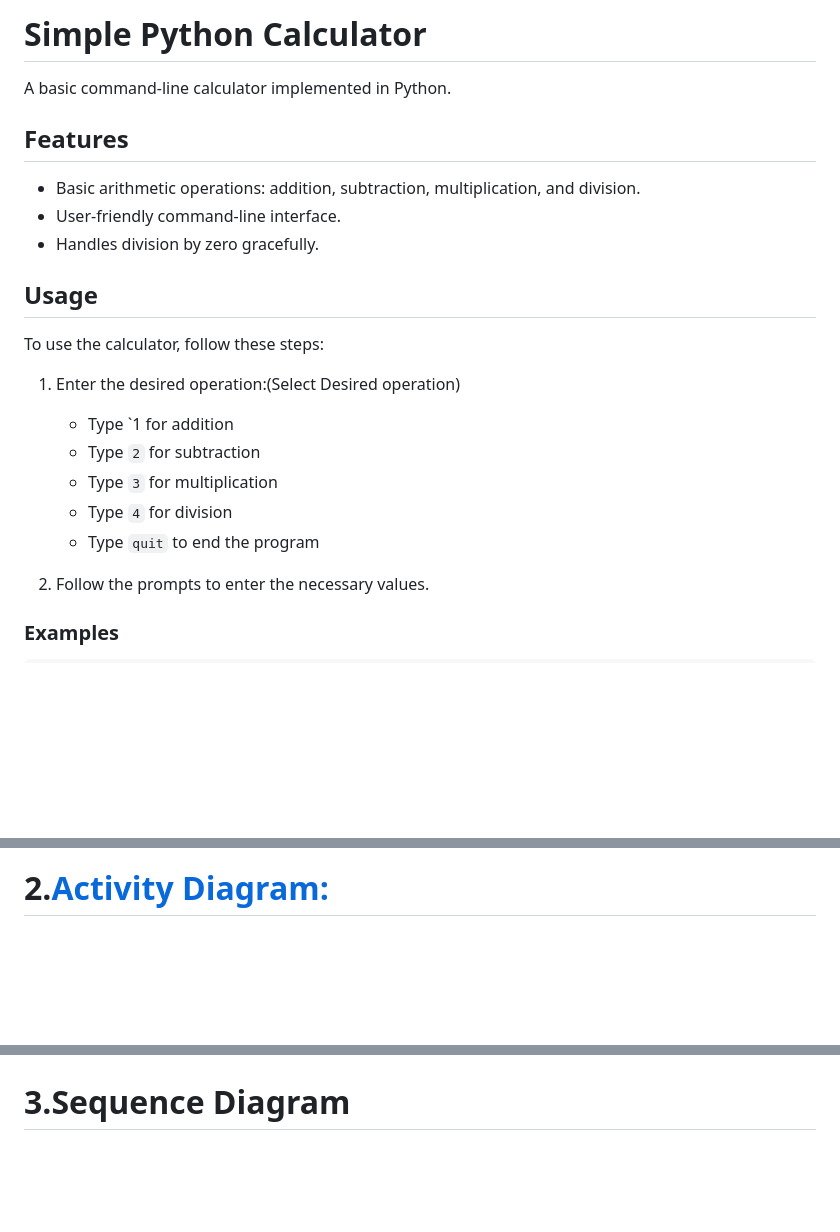
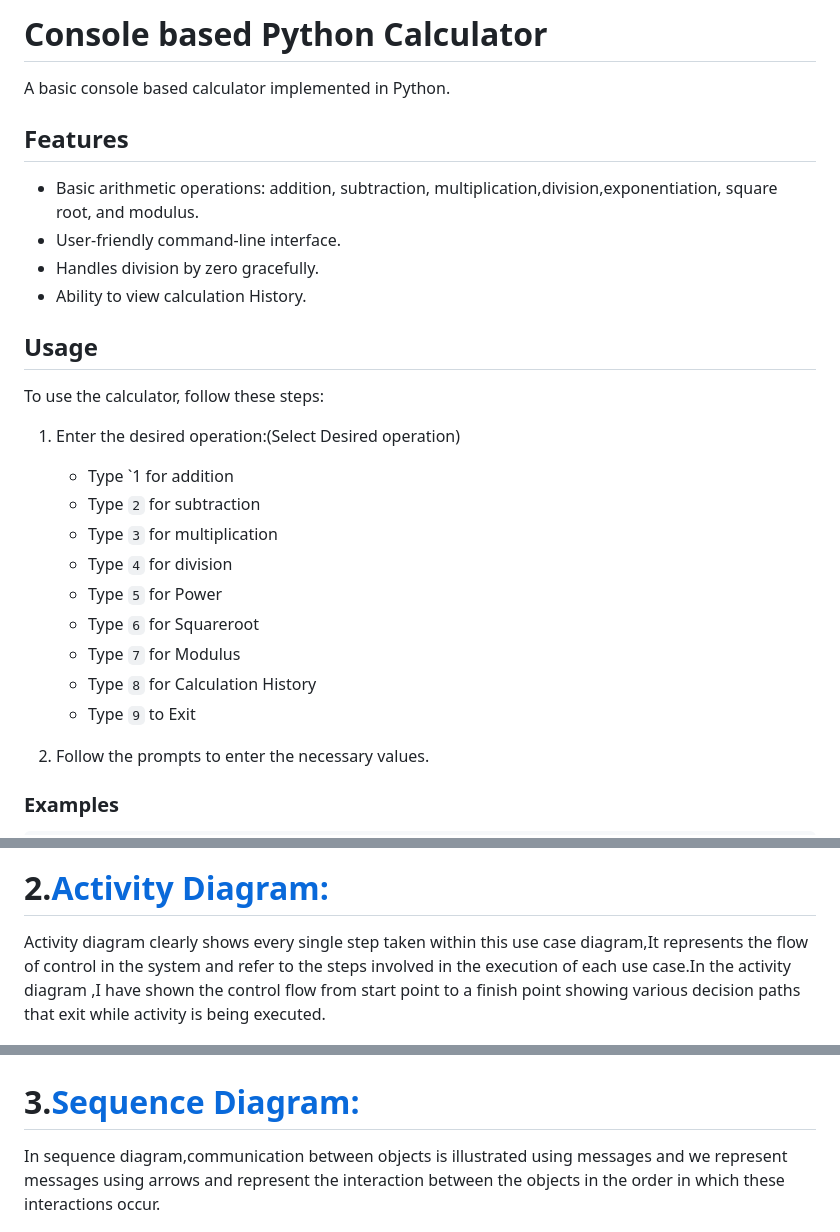
Before and after one commit to BIJIANZIL/Console_based_Python_Calculator, a Markdown page: README.md, 3 parts joined by grey strips. Drawn GitHub-style; blank space fills up the shorter version.

```diff
--- a/README.md
+++ b/README.md
@@ -1,12 +1,13 @@
-# Simple Python Calculator
+# Console based Python Calculator
 
-A basic command-line calculator implemented in Python.
+A basic console based calculator implemented in Python.
 
 ## Features
 
-- Basic arithmetic operations: addition, subtraction, multiplication, and division.
+- Basic arithmetic operations: addition, subtraction, multiplication,division,exponentiation, square root, and modulus.
 - User-friendly command-line interface.
 - Handles division by zero gracefully.
+- Ability to view calculation History.
 
 ## Usage
 
@@ -17,7 +18,11 @@ To use the calculator, follow these steps:
    - Type `2` for subtraction
    - Type `3` for multiplication
    - Type `4` for division
-   - Type `quit` to end the program
+   - Type `5` for Power
+   - Type `6` for Squareroot
+   - Type `7` for Modulus
+   - Type `8` for Calculation History
+   - Type `9` to Exit
 
 2. Follow the prompts to enter the necessary values.
 
@@ -46,9 +52,11 @@ To use the calculator, follow these steps:
 ![Image](usecasediagram.png)
 
 # 2.[**Activity Diagram:**](https://github.com/BIJIANZIL/Console_based_Python_Calculator/blob/main/activitydiagram.png)
+Activity diagram clearly shows every single step taken within this use case diagram,It represents the flow of control in the system and refer to the steps involved in the execution of each use case.In the activity diagram ,I have shown the control flow from start point to a finish point showing various decision paths that exit while activity is being executed.
 
 ![Image1](activitydiagram.png)
 
-# 3.Sequence Diagram
+# 3.[**Sequence Diagram:**](https://github.com/BIJIANZIL/Console_based_Python_Calculator/blob/main/sequencediagram.png)
+In sequence diagram,communication between objects is illustrated using messages and we represent messages using arrows and represent the interaction between the objects in the order in which these interactions occur.
 
 ![Image2](sequencediagram.png)
```
Also changed, not shown: other parts of README.md (+10 -3 lines).
